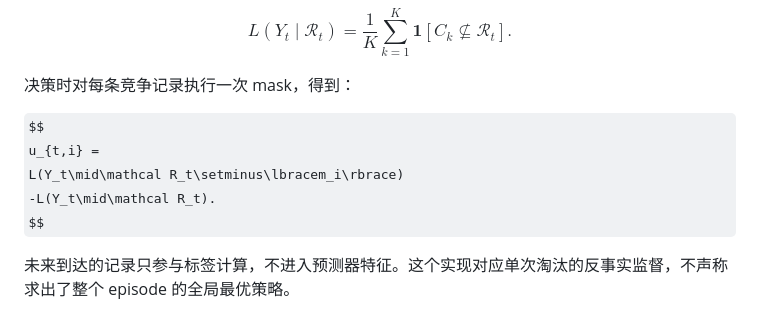
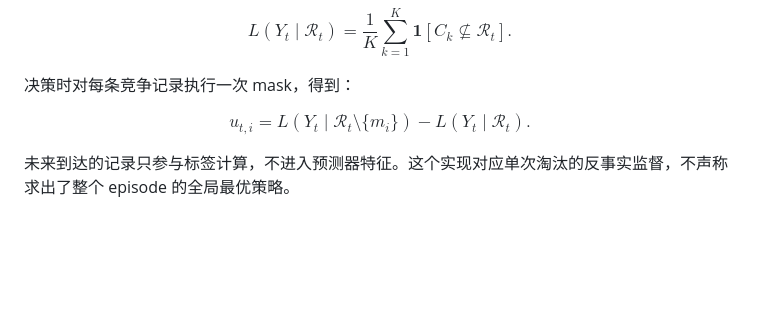
Before and after one commit to 123123213weqw/small-agent-architecture-notes, a Markdown page: docs/phase0-ab-validation.md, the part around the change printed below. GitHub-like rendering; some formulas as TeX source; blank space fills up the shorter version.

```diff
--- a/docs/phase0-ab-validation.md
+++ b/docs/phase0-ab-validation.md
@@ -23,7 +23,7 @@ $$
 
 $$
 u_{t,i} =
-L(Y_t\mid\mathcal R_t\setminus\lbracem_i\rbrace)
+L(Y_t\mid\mathcal R_t\setminus\lbrace m_i\rbrace)
 -L(Y_t\mid\mathcal R_t).
 $$
 
```
Also changed, not shown: other parts of docs/phase0-ab-validation.md (+2 -2 lines), docs/en/phase0-ab-validation.md (+3 -3 lines).
